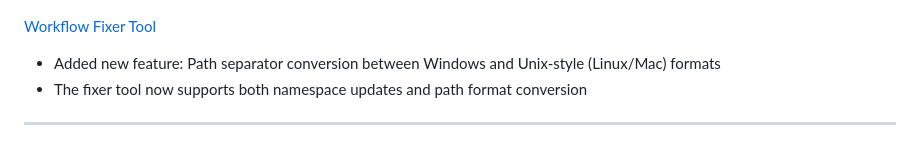
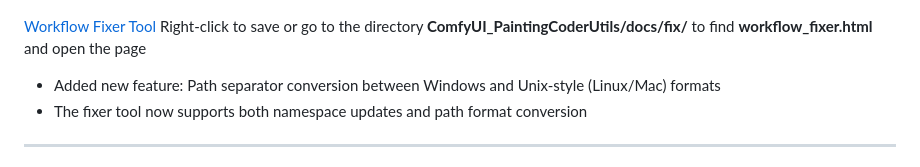
Before and after one commit to jammyfu/ComfyUI_PaintingCoderUtils, a Markdown page: README.md, the part around the change. Rendered like a GitHub page.

```diff
--- a/README.md
+++ b/README.md
@@ -16,7 +16,8 @@ A practical collection of nodes designed for ComfyUI that streamlines image and
 
  ![Workflow Fixer Tool](https://raw.githubusercontent.com/jammyfu/ComfyUI_PaintingCoderUtils/main/docs/images/workflow_fix_tools_en.jpg)
 
-  [Workflow Fixer Tool](https://github.com/jammyfu/ComfyUI_PaintingCoderUtils/blob/1b46d18b5841540b6cea95eaa22a212add2525ff/docs/fix/workflow_fixer.html)
+  [Workflow Fixer Tool](https://github.com/jammyfu/ComfyUI_PaintingCoderUtils/blob/1b46d18b5841540b6cea95eaa22a212add2525ff/docs/fix/workflow_fixer.html) Right-click to save or go to the directory **ComfyUI_PaintingCoderUtils/docs/fix/** to find **workflow_fixer.html** and open the page
+
 
 - Added new feature: Path separator conversion between Windows and Unix-style (Linux/Mac) formats
 - The fixer tool now supports both namespace updates and path format conversion
```
Also changed, not shown: README_CN.md (+2 -1 lines).
